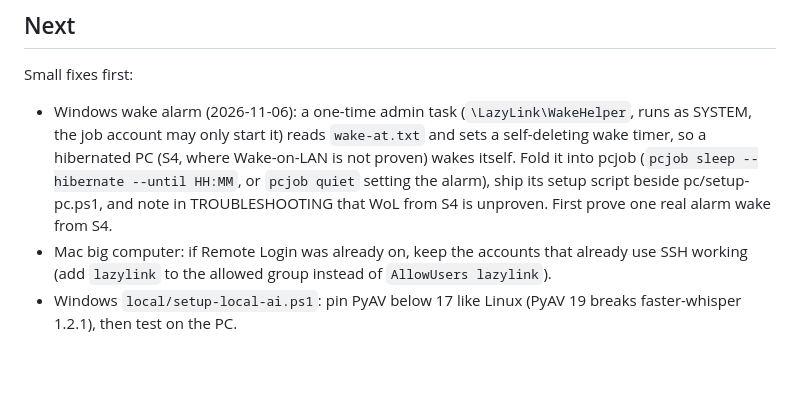
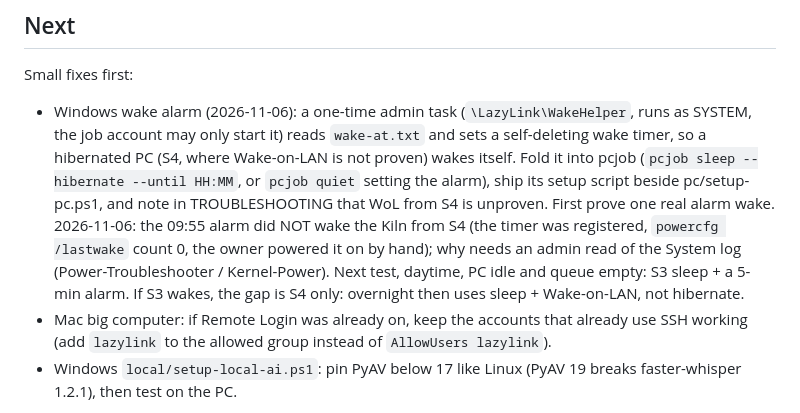
Before and after one commit to shiccupagent/lazy-link, a Markdown page: docs/ROADMAP.md, the part around the change. Drawn GitHub-style; blank space fills up the shorter version.

Commit message:
roadmap: wake alarm did not wake the Kiln from S4; S3 test next

```diff
--- a/docs/ROADMAP.md
+++ b/docs/ROADMAP.md
@@ -29,7 +29,10 @@ Small fixes first:
   only start it) reads `wake-at.txt` and sets a self-deleting wake timer, so a hibernated PC (S4, where Wake-on-LAN
   is not proven) wakes itself. Fold it into pcjob (`pcjob sleep --hibernate --until HH:MM`, or `pcjob quiet` setting
   the alarm), ship its setup script beside pc/setup-pc.ps1, and note in TROUBLESHOOTING that WoL from S4 is unproven.
-  First prove one real alarm wake from S4.
+  First prove one real alarm wake. 2026-11-06: the 09:55 alarm did NOT wake the Kiln from S4 (the timer was registered,
+  `powercfg /lastwake` count 0, the owner powered it on by hand); why needs an admin read of the System log
+  (Power-Troubleshooter / Kernel-Power). Next test, daytime, PC idle and queue empty: S3 sleep + a 5-min alarm. If S3
+  wakes, the gap is S4 only: overnight then uses sleep + Wake-on-LAN, not hibernate.
 - Mac big computer: if Remote Login was already on, keep the accounts that already use SSH working (add `lazylink` to the allowed group instead of `AllowUsers lazylink`).
 - Windows `local/setup-local-ai.ps1`: pin PyAV below 17 like Linux (PyAV 19 breaks faster-whisper 1.2.1), then test on the PC.
 
```
